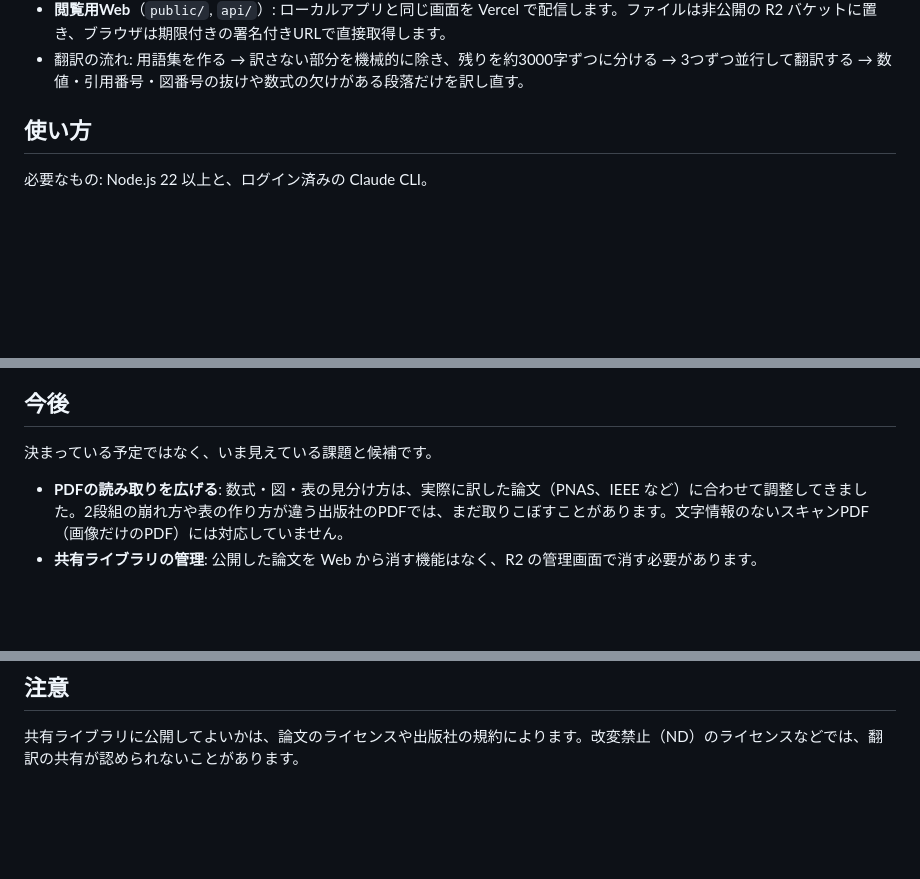
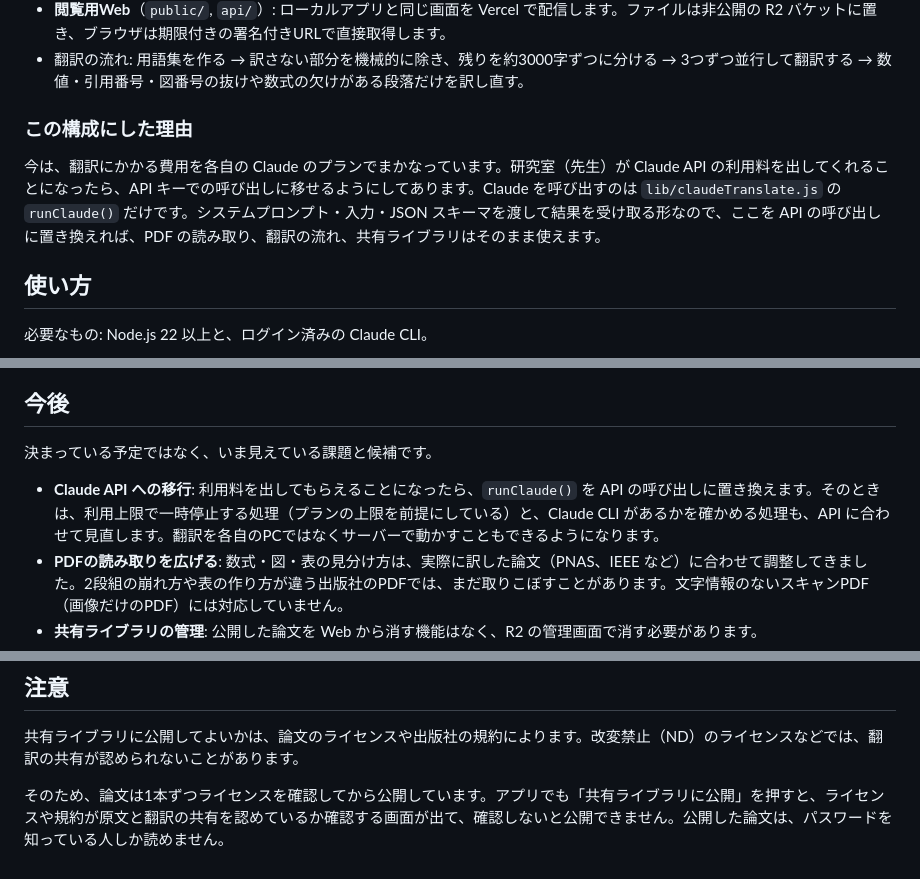
Before and after one commit to todahub/paper-translation-viewer, a Markdown page: README.md, 3 parts joined by grey strips. GitHub-like rendering; blank space fills up the shorter version.

Commit message:
Explain the API-ready design and the license check before publishing
Note that every Claude call goes through runClaude() so translation can
move from each person's Claude plan to the Claude API if the lab pays
for it, list that move under future work, and say that each paper's
license is checked before it is published.

Co-Authored-By: Claude Opus 5.5 <noreply@anthropic.com>

```diff
--- a/README.md
+++ b/README.md
@@ -25,6 +25,10 @@
 - **ローカルアプリ**（`server.js`, `lib/`）: PDF を `pdfjs-dist` で読み、段落・数式・図・表を分けます（`lib/pdfLayout.js`）。翻訳は `claude -p` を直接呼び出します（`lib/claudeTranslate.js`）。翻訳の方針は `.claude/skills/translate-sci-paper/SKILL.md`、モデルと全論文で固定の訳語は `translation.config.json` で決めています。各自の Claude の個人設定は翻訳に使われないので、誰が翻訳しても同じ設定になります。
 - **閲覧用Web**（`public/`, `api/`）: ローカルアプリと同じ画面を Vercel で配信します。ファイルは非公開の R2 バケットに置き、ブラウザは期限付きの署名付きURLで直接取得します。
 - 翻訳の流れ: 用語集を作る → 訳さない部分を機械的に除き、残りを約3000字ずつに分ける → 3つずつ並行して翻訳する → 数値・引用番号・図番号の抜けや数式の欠けがある段落だけを訳し直す。
+
+### この構成にした理由
+
+今は、翻訳にかかる費用を各自の Claude のプランでまかなっています。研究室（先生）が Claude API の利用料を出してくれることになったら、API キーでの呼び出しに移せるようにしてあります。Claude を呼び出すのは `lib/claudeTranslate.js` の `runClaude()` だけです。システムプロンプト・入力・JSON スキーマを渡して結果を受け取る形なので、ここを API の呼び出しに置き換えれば、PDF の読み取り、翻訳の流れ、共有ライブラリはそのまま使えます。
 
 ## 使い方
 
@@ -63,6 +67,7 @@ npm start
 
 決まっている予定ではなく、いま見えている課題と候補です。
 
+- **Claude API への移行**: 利用料を出してもらえることになったら、`runClaude()` を API の呼び出しに置き換えます。そのときは、利用上限で一時停止する処理（プランの上限を前提にしている）と、Claude CLI があるかを確かめる処理も、API に合わせて見直します。翻訳を各自のPCではなくサーバーで動かすこともできるようになります。
 - **PDFの読み取りを広げる**: 数式・図・表の見分け方は、実際に訳した論文（PNAS、IEEE など）に合わせて調整してきました。2段組の崩れ方や表の作り方が違う出版社のPDFでは、まだ取りこぼすことがあります。文字情報のないスキャンPDF（画像だけのPDF）には対応していません。
 - **共有ライブラリの管理**: 公開した論文を Web から消す機能はなく、R2 の管理画面で消す必要があります。
 - **アクセスの管理**: 閲覧は共通パスワード1つで、人ごとのアカウントや取り消しはありません。総当たり対策も、失敗時に少し待たせるだけです。読む人が増えるなら見直しが必要です。
@@ -73,3 +78,5 @@ npm start
 ## 注意
 
 共有ライブラリに公開してよいかは、論文のライセンスや出版社の規約によります。改変禁止（ND）のライセンスなどでは、翻訳の共有が認められないことがあります。
+
+そのため、論文は1本ずつライセンスを確認してから公開しています。アプリでも「共有ライブラリに公開」を押すと、ライセンスや規約が原文と翻訳の共有を認めているか確認する画面が出て、確認しないと公開できません。公開した論文は、パスワードを知っている人しか読めません。
```
